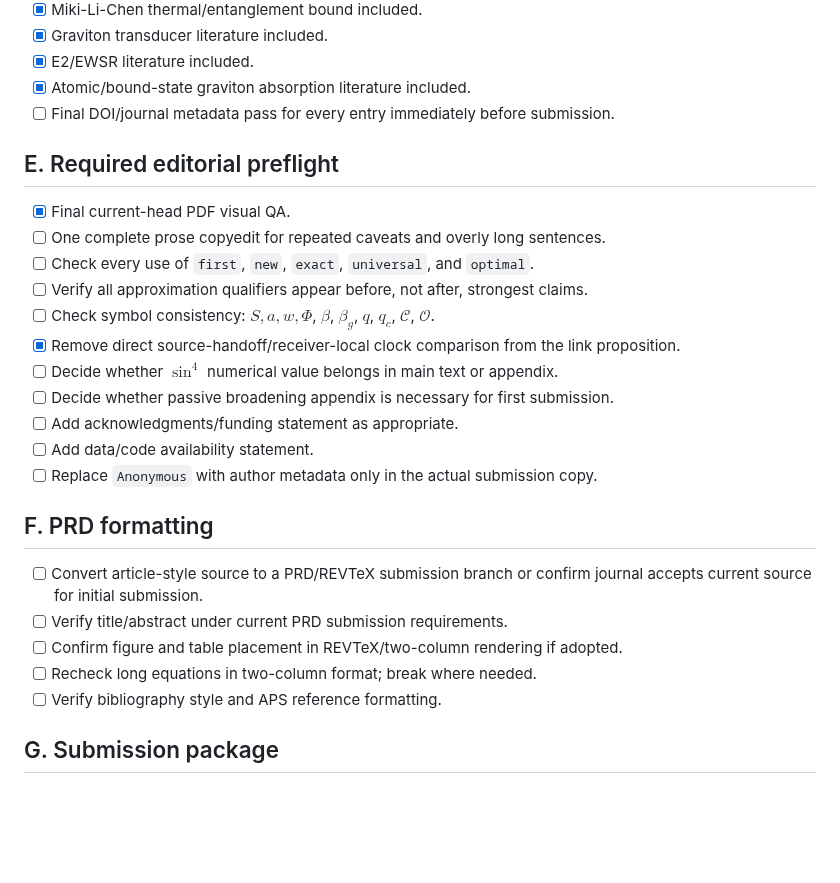
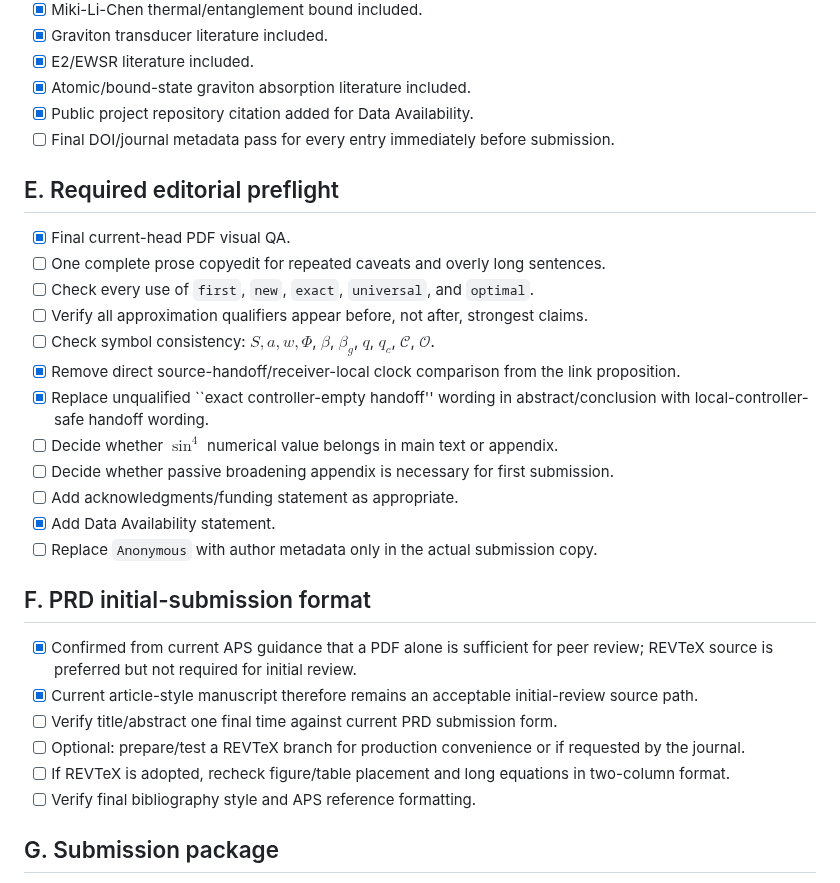
Before and after one commit to Kajin-0/gedanken, a Markdown page: experiments/01-causal-quantum-branch-information/PRD_SUBMISSION_CHECKLIST_V7.md, the part around the change. Drawn GitHub-style; blank space fills up the shorter version.

Commit message:
Update V7 checklist for APS initial-submission and data requirements

```diff
--- a/experiments/01-causal-quantum-branch-information/PRD_SUBMISSION_CHECKLIST_V7.md
+++ b/experiments/01-causal-quantum-branch-information/PRD_SUBMISSION_CHECKLIST_V7.md
@@ -70,6 +70,7 @@
 - [x] Graviton transducer literature included.
 - [x] E2/EWSR literature included.
 - [x] Atomic/bound-state graviton absorption literature included.
+- [x] Public project repository citation added for Data Availability.
 - [ ] Final DOI/journal metadata pass for every entry immediately before submission.
 
 ## E. Required editorial preflight
@@ -80,19 +81,21 @@
 - [ ] Verify all approximation qualifiers appear before, not after, strongest claims.
 - [ ] Check symbol consistency: $S,a,w,\Phi$, $\beta$, $\beta_g$, $q$, $q_c$, $\mathcal C$, $\mathcal O$.
 - [x] Remove direct source-handoff/receiver-local clock comparison from the link proposition.
+- [x] Replace unqualified ``exact controller-empty handoff'' wording in abstract/conclusion with local-controller-safe handoff wording.
 - [ ] Decide whether $\sin^4$ numerical value belongs in main text or appendix.
 - [ ] Decide whether passive broadening appendix is necessary for first submission.
 - [ ] Add acknowledgments/funding statement as appropriate.
-- [ ] Add data/code availability statement.
+- [x] Add Data Availability statement.
 - [ ] Replace `Anonymous` with author metadata only in the actual submission copy.
 
-## F. PRD formatting
+## F. PRD initial-submission format
 
-- [ ] Convert article-style source to a PRD/REVTeX submission branch or confirm journal accepts current source for initial submission.
-- [ ] Verify title/abstract under current PRD submission requirements.
-- [ ] Confirm figure and table placement in REVTeX/two-column rendering if adopted.
-- [ ] Recheck long equations in two-column format; break where needed.
-- [ ] Verify bibliography style and APS reference formatting.
+- [x] Confirmed from current APS guidance that a PDF alone is sufficient for peer review; REVTeX source is preferred but not required for initial review.
+- [x] Current article-style manuscript therefore remains an acceptable initial-review source path.
+- [ ] Verify title/abstract one final time against current PRD submission form.
+- [ ] Optional: prepare/test a REVTeX branch for production convenience or if requested by the journal.
+- [ ] If REVTeX is adopted, recheck figure/table placement and long equations in two-column format.
+- [ ] Verify final bibliography style and APS reference formatting.
 
 ## G. Submission package
 
```
